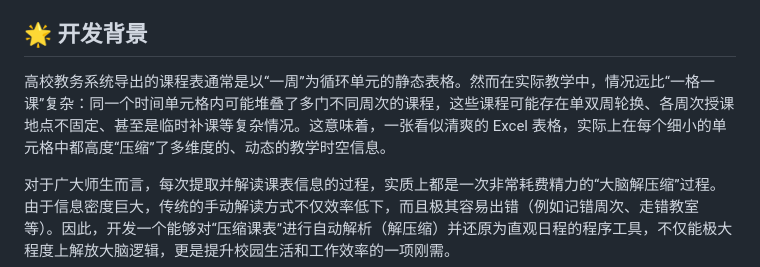
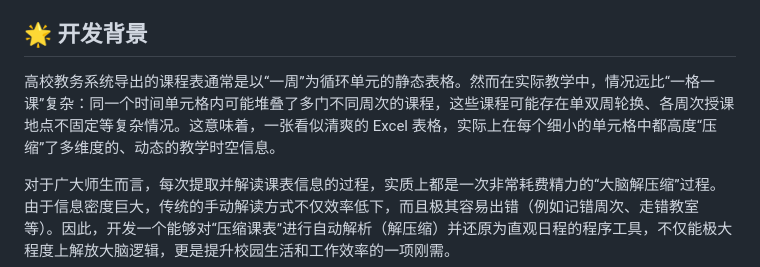
Before and after one commit to nene310/Class_Schedule_AG, a Markdown page: README.md, the part around the change. GitHub-like rendering.

Commit message:
Update README with project details and features

```diff
--- a/README.md
+++ b/README.md
@@ -4,7 +4,7 @@
 
 ## 🌟 开发背景
 
-高校教务系统导出的课程表通常是以“一周”为循环单元的静态表格。然而在实际教学中，情况远比“一格一课”复杂：同一个时间单元格内可能堆叠了多门不同周次的课程，这些课程可能存在单双周轮换、各周次授课地点不固定、甚至是临时补课等复杂情况。这意味着，一张看似清爽的 Excel 表格，实际上在每个细小的单元格中都高度“压缩”了多维度的、动态的教学时空信息。
+高校教务系统导出的课程表通常是以“一周”为循环单元的静态表格。然而在实际教学中，情况远比“一格一课”复杂：同一个时间单元格内可能堆叠了多门不同周次的课程，这些课程可能存在单双周轮换、各周次授课地点不固定等复杂情况。这意味着，一张看似清爽的 Excel 表格，实际上在每个细小的单元格中都高度“压缩”了多维度的、动态的教学时空信息。
 
 对于广大师生而言，每次提取并解读课表信息的过程，实质上都是一次非常耗费精力的“大脑解压缩”过程。由于信息密度巨大，传统的手动解读方式不仅效率低下，而且极其容易出错（例如记错周次、走错教室等）。因此，开发一个能够对“压缩课表”进行自动解析（解压缩）并还原为直观日程的程序工具，不仅能极大程度上解放大脑逻辑，更是提升校园生活和工作效率的一项刚需。
 
```
